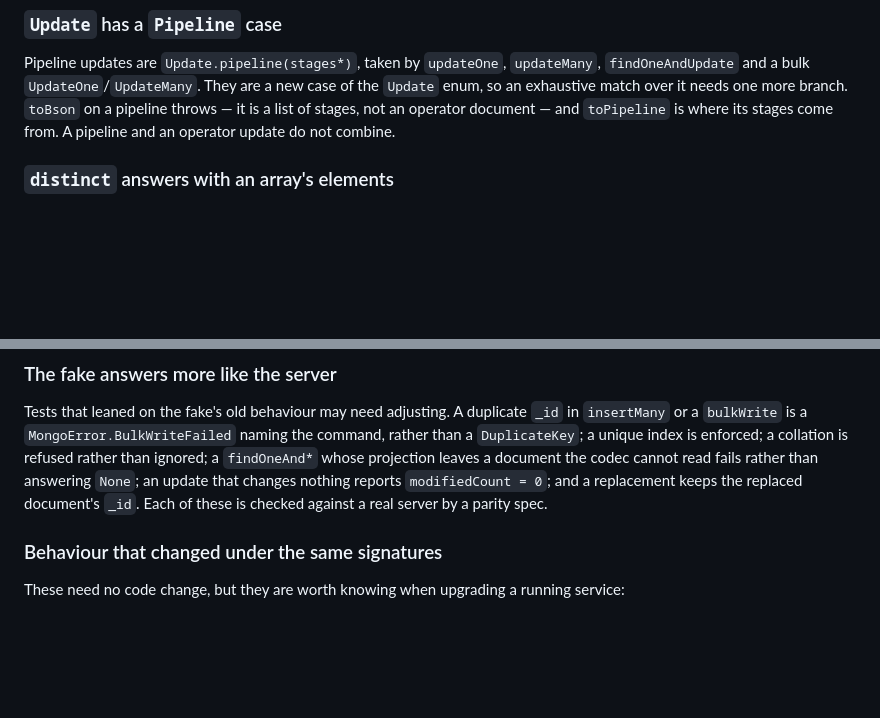
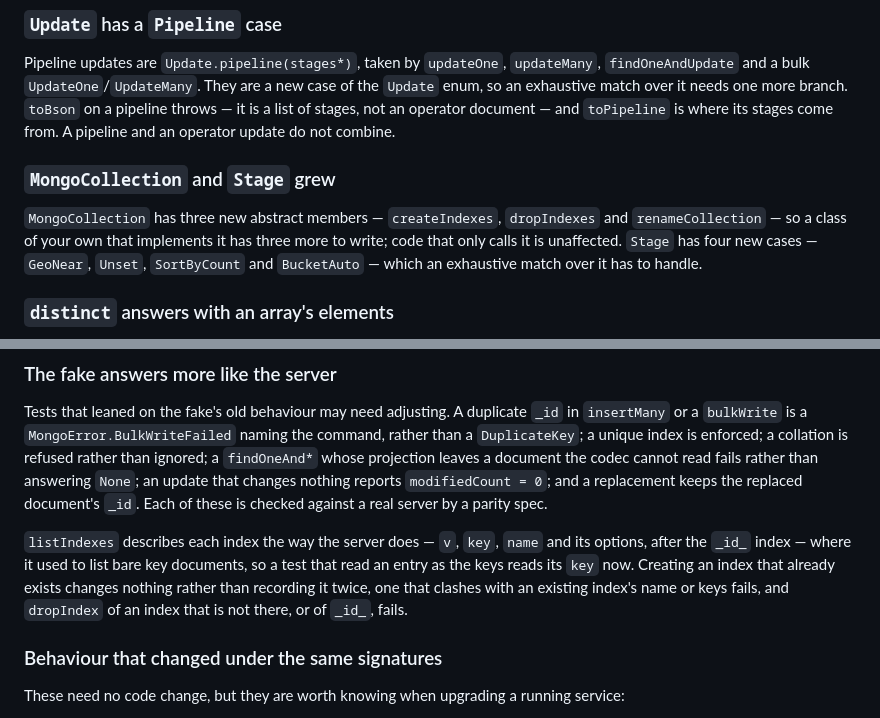
Before and after one commit to mongo4s/mongo4s, a Markdown page: COMPATIBILITY.md, 2 parts joined by grey strips. Drawn GitHub-style; blank space fills up the shorter version.

```diff
--- a/COMPATIBILITY.md
+++ b/COMPATIBILITY.md
@@ -35,6 +35,12 @@ Pipeline updates are `Update.pipeline(stages*)`, taken by `updateOne`, `updateMa
 `UpdateOne`/`UpdateMany`. They are a new case of the `Update` enum, so an exhaustive match over it needs one more
 branch. `toBson` on a pipeline throws — it is a list of stages, not an operator document — and `toPipeline` is where
 its stages come from. A pipeline and an operator update do not combine.
+
+### `MongoCollection` and `Stage` grew
+
+`MongoCollection` has three new abstract members — `createIndexes`, `dropIndexes` and `renameCollection` — so a class
+of your own that implements it has three more to write; code that only calls it is unaffected. `Stage` has four new
+cases — `GeoNear`, `Unset`, `SortByCount` and `BucketAuto` — which an exhaustive match over it has to handle.
 
 ### `distinct` answers with an array's elements
 
@@ -122,6 +128,11 @@ is a `MongoError.BulkWriteFailed` naming the command, rather than a `DuplicateKe
 collation is refused rather than ignored; a `findOneAnd*` whose projection leaves a document the codec cannot read
 fails rather than answering `None`; an update that changes nothing reports `modifiedCount = 0`; and a replacement
 keeps the replaced document's `_id`. Each of these is checked against a real server by a parity spec.
+
+`listIndexes` describes each index the way the server does — `v`, `key`, `name` and its options, after the `_id_`
+index — where it used to list bare key documents, so a test that read an entry as the keys reads its `key` now.
+Creating an index that already exists changes nothing rather than recording it twice, one that clashes with an
+existing index's name or keys fails, and `dropIndex` of an index that is not there, or of `_id_`, fails.
 
 ### Behaviour that changed under the same signatures
 
```
Also changed, not shown: CHANGELOG.md (+18 -5 lines).
